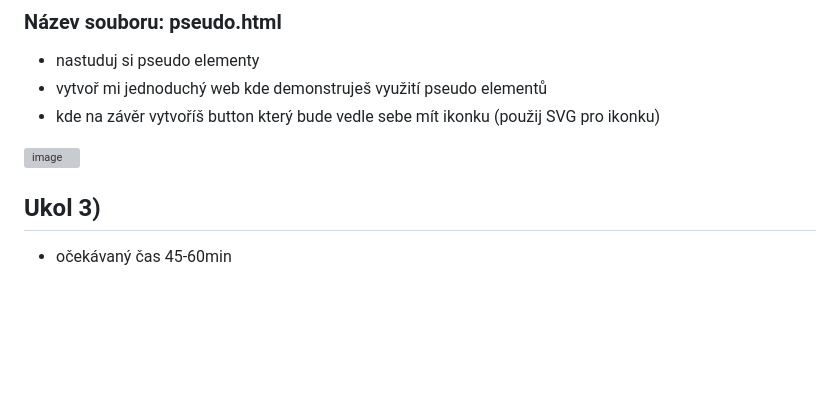
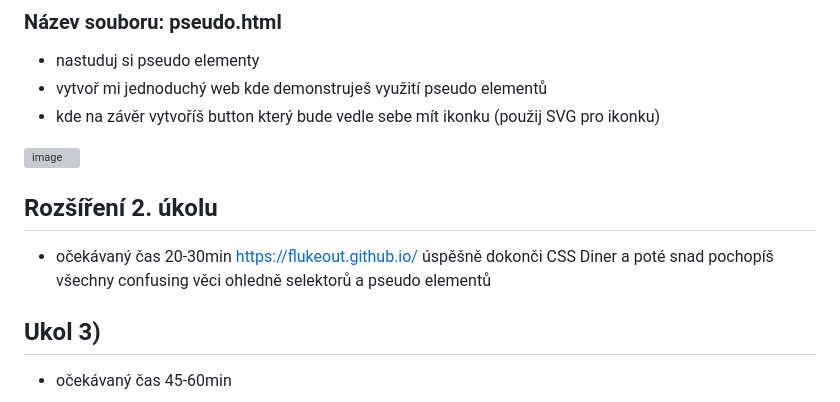
Before and after one commit to kai063/domaci-prace, a Markdown page: README.md, the part around the change. GitHub-like rendering; blank space fills up the shorter version; grey boxes are pictures that could not be loaded.

```diff
--- a/README.md
+++ b/README.md
@@ -32,6 +32,10 @@
 * kde na závěr vytvoříš button který bude vedle sebe mít ikonku (použij SVG pro ikonku)
 
 ![image](https://user-images.githubusercontent.com/91286763/212567880-48b86275-7970-4506-b3a4-86208d0ab7de.png)
+## Rozšíření 2. úkolu
+* očekávaný čas 20-30min
+https://flukeout.github.io/
+úspěšně dokonči CSS Diner a poté snad pochopíš všechny confusing věci ohledně selektorů a pseudo elementů
 
 ## Ukol 3)
 * očekávaný čas 45-60min
```
